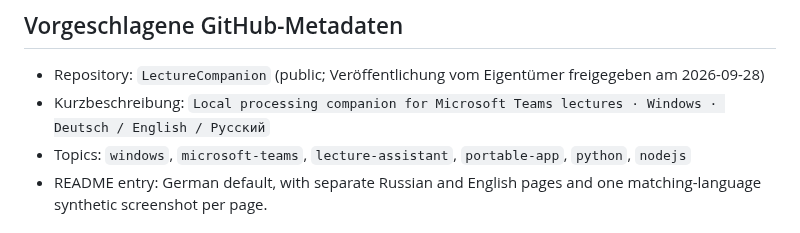
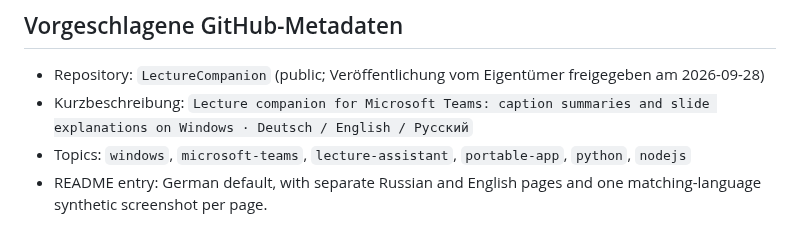
Before and after one commit to popovantondev/LectureCompanion, a Markdown page: PUBLIC-REPOSITORY.md, the part around the change. Drawn GitHub-style.

Commit message:
Clarify public project descriptions and current guides

```diff
--- a/PUBLIC-REPOSITORY.md
+++ b/PUBLIC-REPOSITORY.md
@@ -3,7 +3,7 @@
 ## Vorgeschlagene GitHub-Metadaten
 
 - Repository: `LectureCompanion` (public; Veröffentlichung vom Eigentümer freigegeben am 2026-09-28)
-- Kurzbeschreibung: `Local processing companion for Microsoft Teams lectures · Windows · Deutsch / English / Русский`
+- Kurzbeschreibung: `Lecture companion for Microsoft Teams: caption summaries and slide explanations on Windows · Deutsch / English / Русский`
 - Topics: `windows`, `microsoft-teams`, `lecture-assistant`, `portable-app`, `python`, `nodejs`
 - README entry: German default, with separate Russian and English pages and one matching-language synthetic screenshot per page.
 
```
